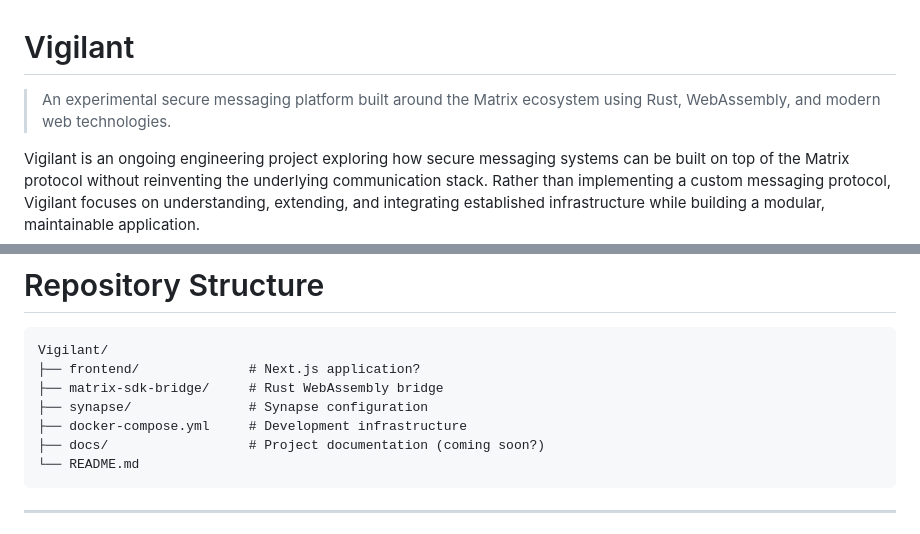
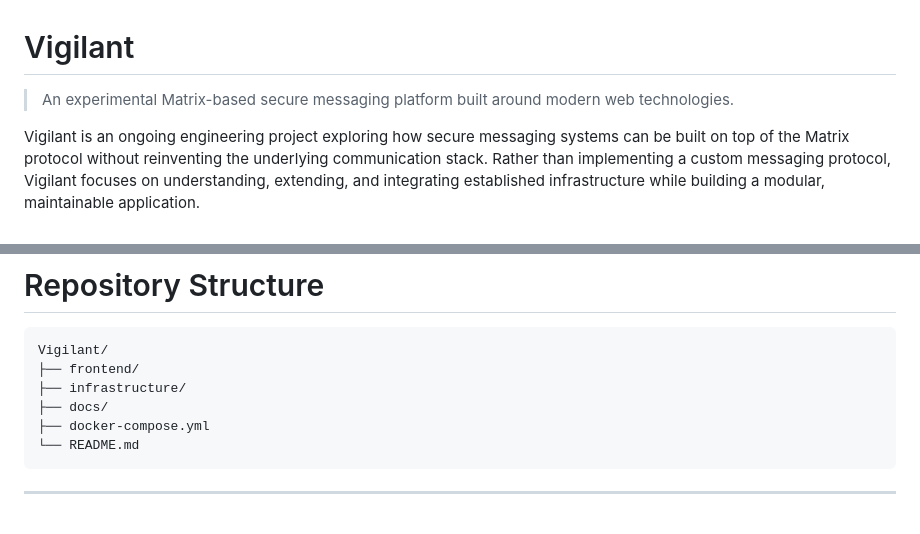
Before and after one commit to harshada2576/Vigilant, a Markdown page: README.md, 2 parts joined by grey strips. GitHub-like rendering.

Commit message:
README overhaul#2

````diff
--- a/README.md
+++ b/README.md
@@ -1,6 +1,6 @@
 # Vigilant
 
-> An experimental secure messaging platform built around the Matrix ecosystem using Rust, WebAssembly, and modern web technologies.
+> An experimental Matrix-based secure messaging platform built around modern web technologies.
 
 Vigilant is an ongoing engineering project exploring how secure messaging systems can be built on top of the Matrix protocol without reinventing the underlying communication stack. Rather than implementing a custom messaging protocol, Vigilant focuses on understanding, extending, and integrating established infrastructure while building a modular, maintainable application.
 
@@ -67,11 +67,10 @@ This project remains under active development and should currently be considered
 
 ```text
 Vigilant/
-├── frontend/              # Next.js application?
-├── matrix-sdk-bridge/     # Rust WebAssembly bridge
-├── synapse/               # Synapse configuration
-├── docker-compose.yml     # Development infrastructure
-├── docs/                  # Project documentation (coming soon?)
+├── frontend/
+├── infrastructure/
+├── docs/
+├── docker-compose.yml
 └── README.md
 ```
 
````
Also changed, not shown: matrix-sdk-bridge/README.md (added, +83 -0 lines).
